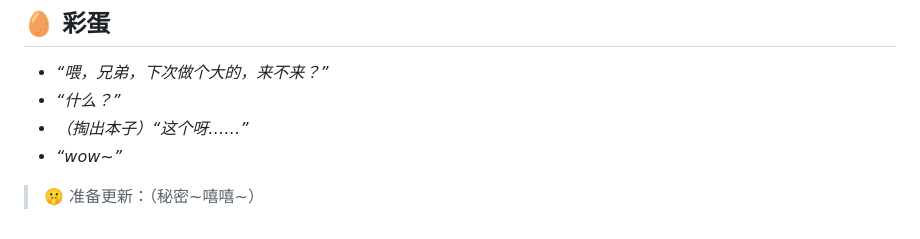
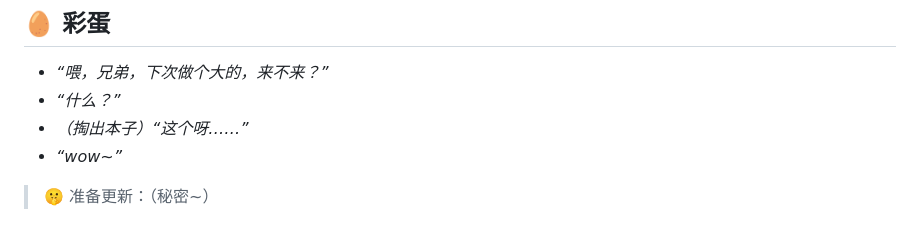
Before and after one commit to Yokitu/TiryWebsite, a Markdown page: README.md, the part around the change. GitHub-like rendering.

Commit message:
更新 README.md

```diff
--- a/README.md
+++ b/README.md
@@ -116,4 +116,4 @@ Tiry 团队 · 本网站更新于 2026.11.08
 - *（掏出本子）“这个呀……”*
 - *“wow~”*
 
-> 🤫 准备更新：（秘密~嘻嘻~）
+> 🤫 准备更新：（秘密~）
```
